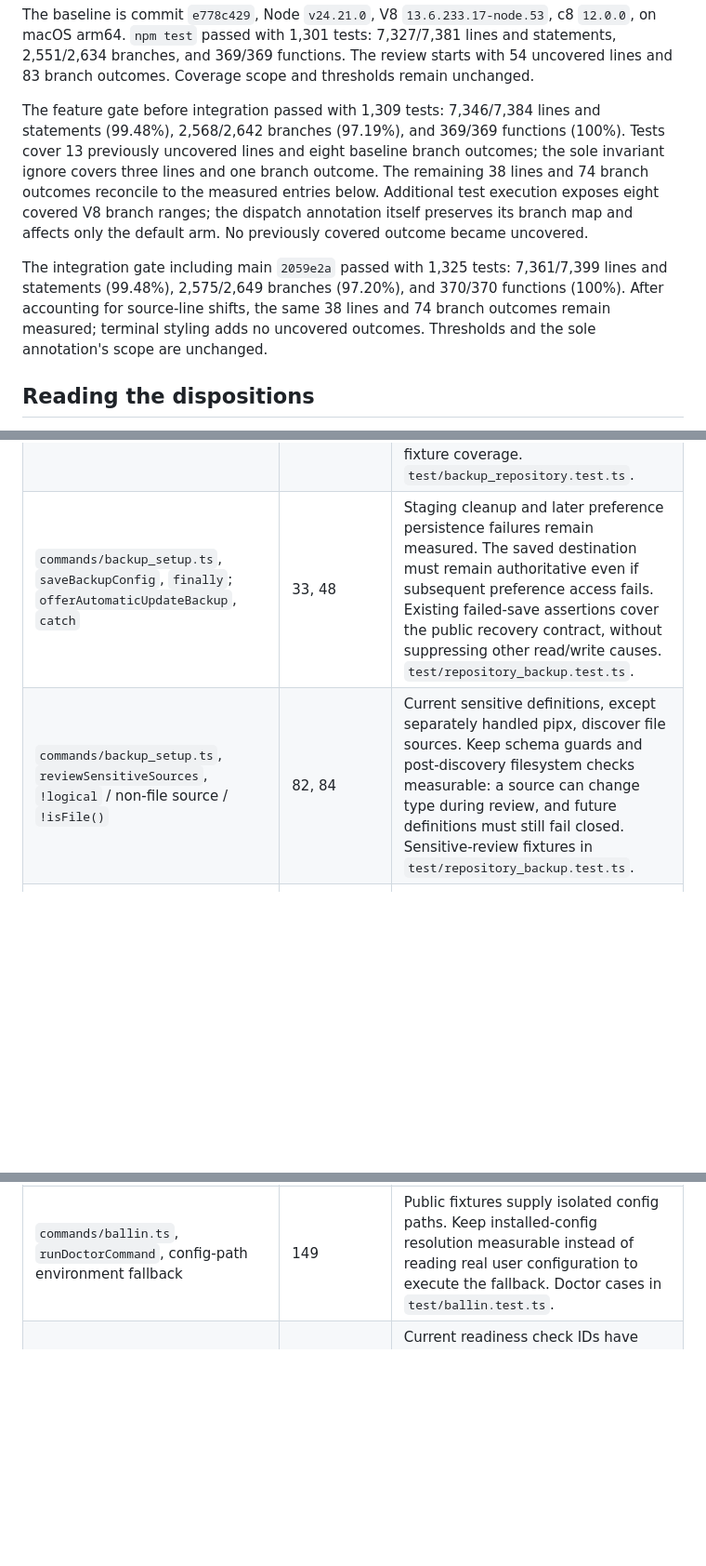
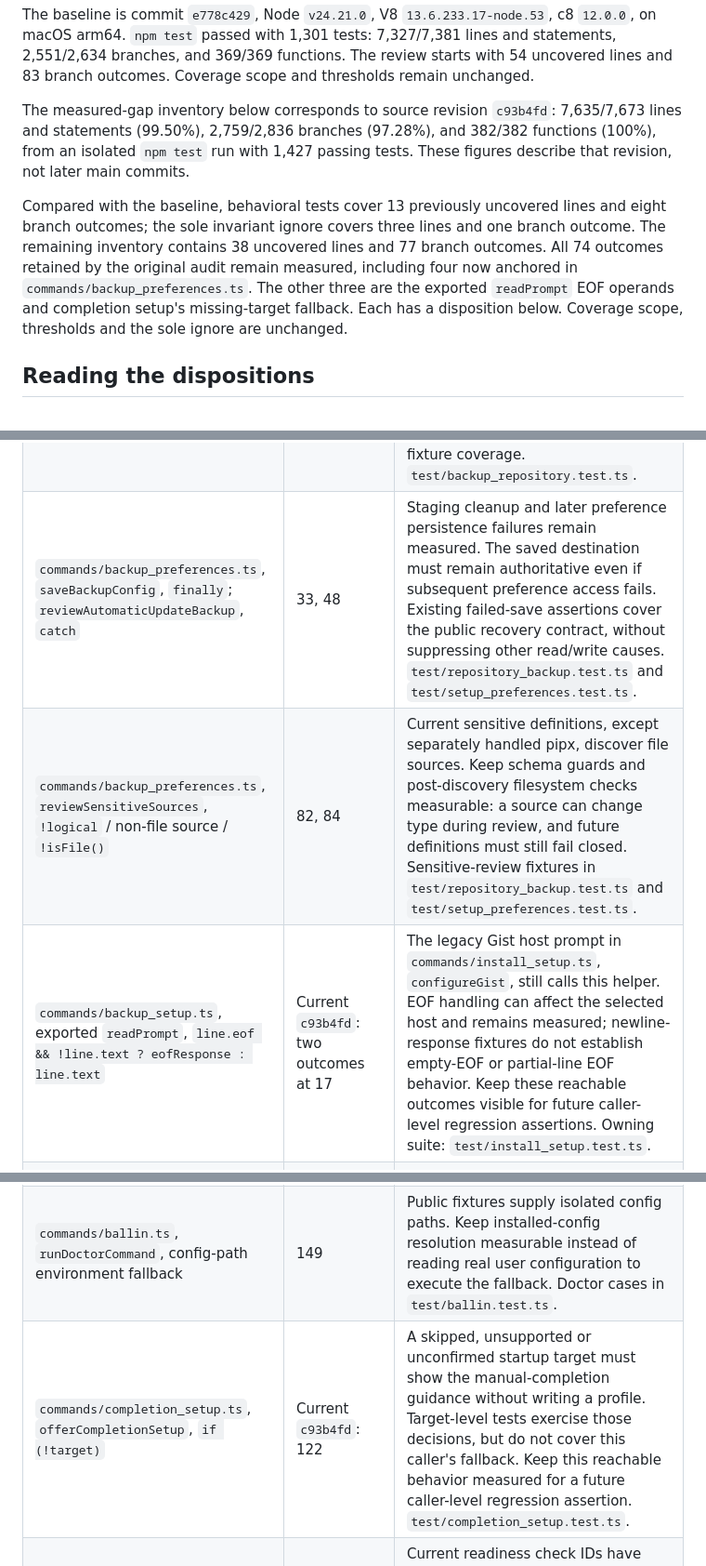
Before and after one commit to JBallin/ballin-scripts, a Markdown page: docs/coverage-boundaries.md, 3 parts joined by grey strips. Shown at 93% size. Drawn GitHub-style; blank space fills up the shorter version.

Commit message:
docs: reconcile coverage ledger after onboarding integration (#436)
Onboarding integration moved backup preference helpers after #425's
coverage audit. Update the ledger's file/function anchors and owning
suites, and record the exact current gap inventory without treating the
earlier 38-line/74-branch snapshot as current.

The refreshed inventory contains 38 uncovered lines and 77 branch
outcomes. All original 74 outcomes remain measured (four moved with
preference helpers); add rationales for two exported prompt EOF operands
and completion setup's missing-target fallback. Production code,
coverage scope, thresholds and the sole ignore are unchanged.

Validation: isolated `npm test` on main `c93b4fd` passed with 1,427
tests on Node v24.21.0 / c8 12.0.0: 7,635/7,673 lines and statements
(99.50%), 2,759/2,836 branches (97.28%), and 382/382 functions (100%).
Exact-map reconciliation and independent source/evidence review passed;
`git diff --check` passed. The subsequent change is documentation only.

Follow-up to #345 and #425.

```diff
--- a/docs/coverage-boundaries.md
+++ b/docs/coverage-boundaries.md
@@ -13,20 +13,19 @@ The baseline is commit `e778c429`, Node `v24.21.0`, V8
 369/369 functions. The review starts with 54 uncovered lines and 83 branch
 outcomes. Coverage scope and thresholds remain unchanged.
 
-The feature gate before integration passed with 1,309 tests: 7,346/7,384 lines and statements
-(99.48%), 2,568/2,642 branches (97.19%), and 369/369 functions (100%).
-Tests cover 13 previously uncovered lines and eight baseline branch outcomes;
-the sole invariant ignore covers three lines and one branch outcome. The
-remaining 38 lines and 74 branch outcomes reconcile to the measured entries
-below. Additional test execution exposes eight covered V8 branch ranges;
-the dispatch annotation itself preserves its branch map and affects only the
-default arm. No previously covered outcome became uncovered.
+The measured-gap inventory below corresponds to source revision `c93b4fd`:
+7,635/7,673 lines and statements (99.50%), 2,759/2,836 branches (97.28%),
+and 382/382 functions (100%), from an isolated `npm test` run with 1,427
+passing tests. These figures describe that revision, not later main commits.
 
-The integration gate including main `2059e2a` passed with 1,325 tests:
-7,361/7,399 lines and statements (99.48%), 2,575/2,649 branches (97.20%),
-and 370/370 functions (100%). After accounting for source-line shifts, the
-same 38 lines and 74 branch outcomes remain measured; terminal styling adds
-no uncovered outcomes. Thresholds and the sole annotation's scope are unchanged.
+Compared with the baseline, behavioral tests cover 13 previously uncovered
+lines and eight branch outcomes; the sole invariant ignore covers three lines
+and one branch outcome. The remaining inventory contains 38 uncovered lines
+and 77 branch outcomes. All 74 outcomes retained by the original audit remain
+measured, including four now anchored in `commands/backup_preferences.ts`.
+The other three are the exported `readPrompt` EOF operands and completion
+setup's missing-target fallback. Each has a disposition below.
+Coverage scope, thresholds and the sole ignore are unchanged.
 
 ## Reading the dispositions
 
@@ -86,13 +85,15 @@ justify hiding additional failure causes in these paths.
 | `commands/backup_repository.ts`, `protectionTransportFailure`, `!(error instanceof RepositoryError)`; `inspect`, `inspectRepository`, error classification; `createRepositoryBackup`, error normalization | 70, 286, 291, 585 | Unknown exceptions remain measurable as local-I/O/uncertain outcomes. Current transport helpers classify their own failures; unfamiliar exceptions must still fail closed, so no broad catch exclusion. `test/backup_repository.test.ts`. |
 | `commands/backup_repository.ts`, `ensureManagedBranchRuleset`, `mutationFailure` / `detailResult` after reconciliation | 501, 503, 504, 505 | These combine creation/detail and confirmation failures; retain signal for local-I/O, permission, mismatch and unexpected outcomes. Existing single-failure/reconciliation cases protect no-repeat behavior, but cannot justify excluding these combinations. `test/backup_repository.test.ts`. |
 | `commands/backup_repository.ts`, `publish`, `confirmation.status !== 'complete'` | 540 | Incomplete readback must prevent publication success. Existing ambiguous/missing-commit and malformed readback cases remain relevant; preserve this separate confirmation boundary for future fixture coverage. `test/backup_repository.test.ts`. |
-| `commands/backup_setup.ts`, `saveBackupConfig`, `finally`; `offerAutomaticUpdateBackup`, `catch` | 33, 48 | Staging cleanup and later preference persistence failures remain measured. The saved destination must remain authoritative even if subsequent preference access fails. Existing failed-save assertions cover the public recovery contract, without suppressing other read/write causes. `test/repository_backup.test.ts`. |
-| `commands/backup_setup.ts`, `reviewSensitiveSources`, `!logical` / non-file source / `!isFile()` | 82, 84 | Current sensitive definitions, except separately handled pipx, discover file sources. Keep schema guards and post-discovery filesystem checks measurable: a source can change type during review, and future definitions must still fail closed. Sensitive-review fixtures in `test/repository_backup.test.ts`. |
+| `commands/backup_preferences.ts`, `saveBackupConfig`, `finally`; `reviewAutomaticUpdateBackup`, `catch` | 33, 48 | Staging cleanup and later preference persistence failures remain measured. The saved destination must remain authoritative even if subsequent preference access fails. Existing failed-save assertions cover the public recovery contract, without suppressing other read/write causes. `test/repository_backup.test.ts` and `test/setup_preferences.test.ts`. |
+| `commands/backup_preferences.ts`, `reviewSensitiveSources`, `!logical` / non-file source / `!isFile()` | 82, 84 | Current sensitive definitions, except separately handled pipx, discover file sources. Keep schema guards and post-discovery filesystem checks measurable: a source can change type during review, and future definitions must still fail closed. Sensitive-review fixtures in `test/repository_backup.test.ts` and `test/setup_preferences.test.ts`. |
+| `commands/backup_setup.ts`, exported `readPrompt`, `line.eof && !line.text ? eofResponse : line.text` | Current `c93b4fd`: two outcomes at 17 | The legacy Gist host prompt in `commands/install_setup.ts`, `configureGist`, still calls this helper. EOF handling can affect the selected host and remains measured; newline-response fixtures do not establish empty-EOF or partial-line EOF behavior. Keep these reachable outcomes visible for future caller-level regression assertions. Owning suite: `test/install_setup.test.ts`. |
 | `commands/backup_setup.ts`, `configureRepositoryBackup`, renamed destination `!saveBackupConfig`; message fallback | 153, 223 | Renamed-destination persistence is ordinary I/O; keep its failure measurable. Unknown diagnostic codes likewise remain visible. Revalidation/failed-linkage fixtures in `test/repository_backup.test.ts`. |
 | `commands/backup_setup.ts`, `disconnectBackup`, backup/update shape fallbacks | 237, 238 | Validated configuration normally supplies object sections. Keep fallback signal without constructing an internal config shape that prior validation rejects. Disconnect fixtures in `test/repository_backup.test.ts`. |
 | `commands/backup_snapshots.ts`, `errorCode`, `inspectPath`, `inspectTool`, `error instanceof Error` | 155, 172, 197 | Filesystem/process errors normally use Error objects. Keep unexpected thrown-value handling measured rather than injecting primitives only for coverage. `test/snapshot_definitions.test.ts`. |
 | `commands/backup_snapshots.ts`, `inspectTool`, `env.PATH ?? ''` | 178 | Keep absent-PATH discovery behavior measurable. Tool-discovery fixtures supply isolated PATH entries and avoid host tools. `test/snapshot_definitions.test.ts`. |
 | `commands/ballin.ts`, `runDoctorCommand`, config-path environment fallback | 149 | Public fixtures supply isolated config paths. Keep installed-config resolution measurable instead of reading real user configuration to execute the fallback. Doctor cases in `test/ballin.test.ts`. |
+| `commands/completion_setup.ts`, `offerCompletionSetup`, `if (!target)` | Current `c93b4fd`: 122 | A skipped, unsupported or unconfirmed startup target must show the manual-completion guidance without writing a profile. Target-level tests exercise those decisions, but do not cover this caller's fallback. Keep this reachable behavior measured for a future caller-level regression assertion. `test/completion_setup.test.ts`. |
 | `commands/doctor_report.ts`, `formatDoctorCheck`, `nextSteps[check.id] ??` | 38 | Current readiness check IDs have next-step entries. Retain the fallback for future IDs and its signal without inventing an unsupported check solely for formatting coverage. Doctor report cases in `test/ballin.test.ts`. |
 | `commands/install_setup.ts`, `readOriginalSetupConfig`, unknown-error message fallback | 68 | Filesystem/JSON failures supply Error objects. Keep unknown diagnostic handling measured; config-read failure fixtures already assert recovery behavior. `test/install_setup.test.ts`. |
 | `commands/install_setup.ts`, `setConfigValue`, unsuccessful write; `replaceInvalidBackupHost`, shape guard / write `catch` | 172, 185, 194; lines 173–174, 186–187, 195–196 | Ordinary persistence failures and config mutation remain measurable. Do not suppress shared write catches merely because immediate shape changes are uncommon. Config preservation/host-repair fixtures in `test/install_setup.test.ts`. |
```
